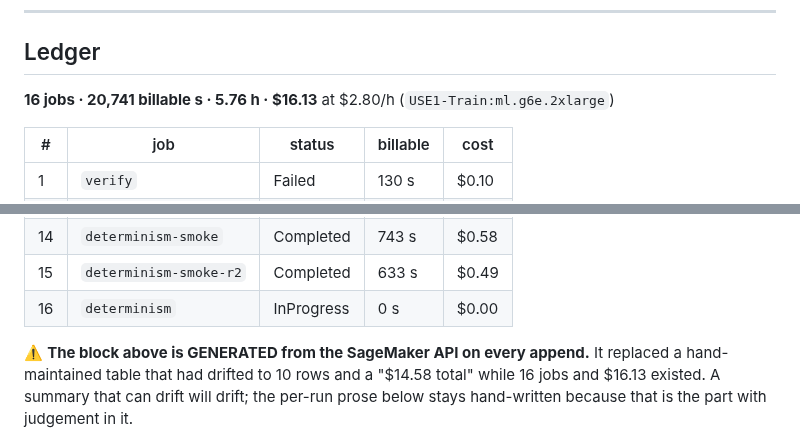
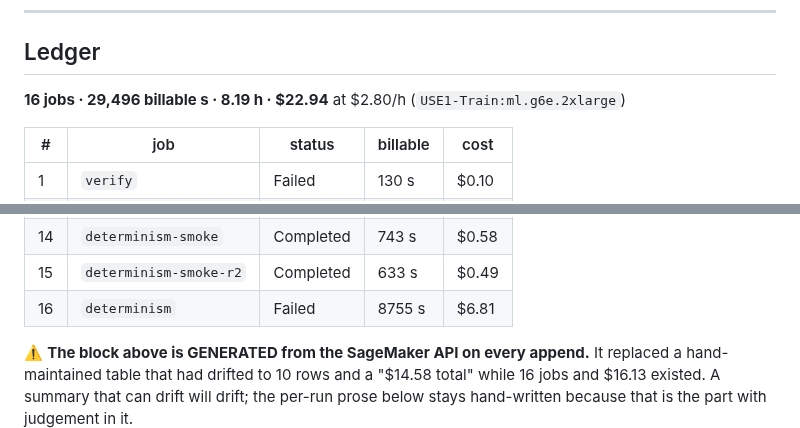
Before and after one commit to johnyj02/llm-quantization-bench, a Markdown page: notes/RUNLOG.md, 2 parts joined by grey strips. GitHub-like rendering.

```diff
--- a/notes/RUNLOG.md
+++ b/notes/RUNLOG.md
@@ -18,7 +18,7 @@ Related files, kept separate on purpose:
 ## Ledger
 
 <!-- LEDGER:BEGIN — generated by scripts/logrun.sh; do not hand-edit -->
-**16 jobs · 20,741 billable s · 5.76 h · $16.13** at $2.80/h (`USE1-Train:ml.g6e.2xlarge`)
+**16 jobs · 29,496 billable s · 8.19 h · $22.94** at $2.80/h (`USE1-Train:ml.g6e.2xlarge`)
 
 | # | job | status | billable | cost |
 |---|---|---|---|---|
@@ -37,7 +37,7 @@ Related files, kept separate on purpose:
 | 13 | `determinism-smoke-r4` | Failed | 619 s | $0.48 |
 | 14 | `determinism-smoke` | Completed | 743 s | $0.58 |
 | 15 | `determinism-smoke-r2` | Completed | 633 s | $0.49 |
-| 16 | `determinism` | InProgress | 0 s | $0.00 |
+| 16 | `determinism` | Failed | 8755 s | $6.81 |
 
 <!-- LEDGER:END -->
 
```
Also changed, not shown: other parts of notes/RUNLOG.md (+70 -0 lines).
